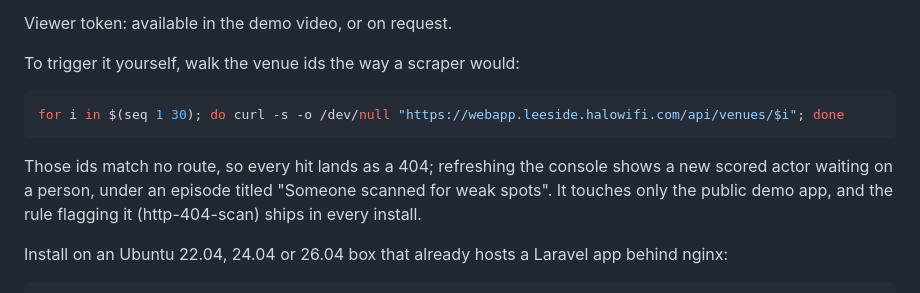
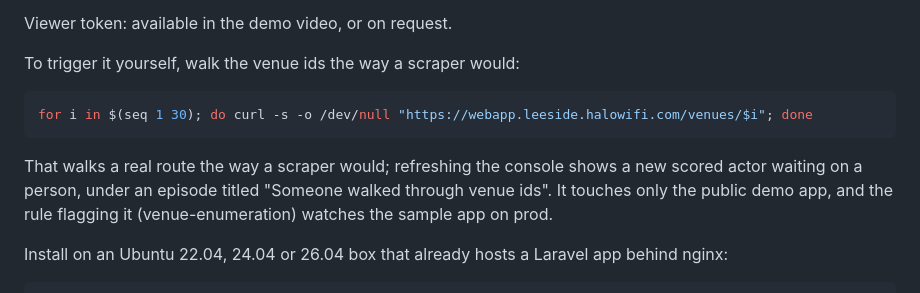
Before and after one commit to MassvHalo/Leeside, a Markdown page: README.md, the part around the change. Drawn GitHub-style.

Commit message:
R-6 correction: venue-walk trigger uses the real route
/api/venues ids match no route and http-404-scan is not loaded on
prod; /venues ids hit venues.show and fire venue-enumeration there.

Co-Authored-By: Muse Code

````diff
--- a/README.md
+++ b/README.md
@@ -37,10 +37,10 @@ Viewer token: available in the demo video, or on request.
 To trigger it yourself, walk the venue ids the way a scraper would:
 
 ```bash
-for i in $(seq 1 30); do curl -s -o /dev/null "https://webapp.leeside.halowifi.com/api/venues/$i"; done
+for i in $(seq 1 30); do curl -s -o /dev/null "https://webapp.leeside.halowifi.com/venues/$i"; done
 ```
 
-Those ids match no route, so every hit lands as a 404; refreshing the console shows a new scored actor waiting on a person, under an episode titled "Someone scanned for weak spots". It touches only the public demo app, and the rule flagging it (http-404-scan) ships in every install.
+That walks a real route the way a scraper would; refreshing the console shows a new scored actor waiting on a person, under an episode titled "Someone walked through venue ids". It touches only the public demo app, and the rule flagging it (venue-enumeration) watches the sample app on prod.
 
 Install on an Ubuntu 22.04, 24.04 or 26.04 box that already hosts a Laravel app
 behind nginx:
````
